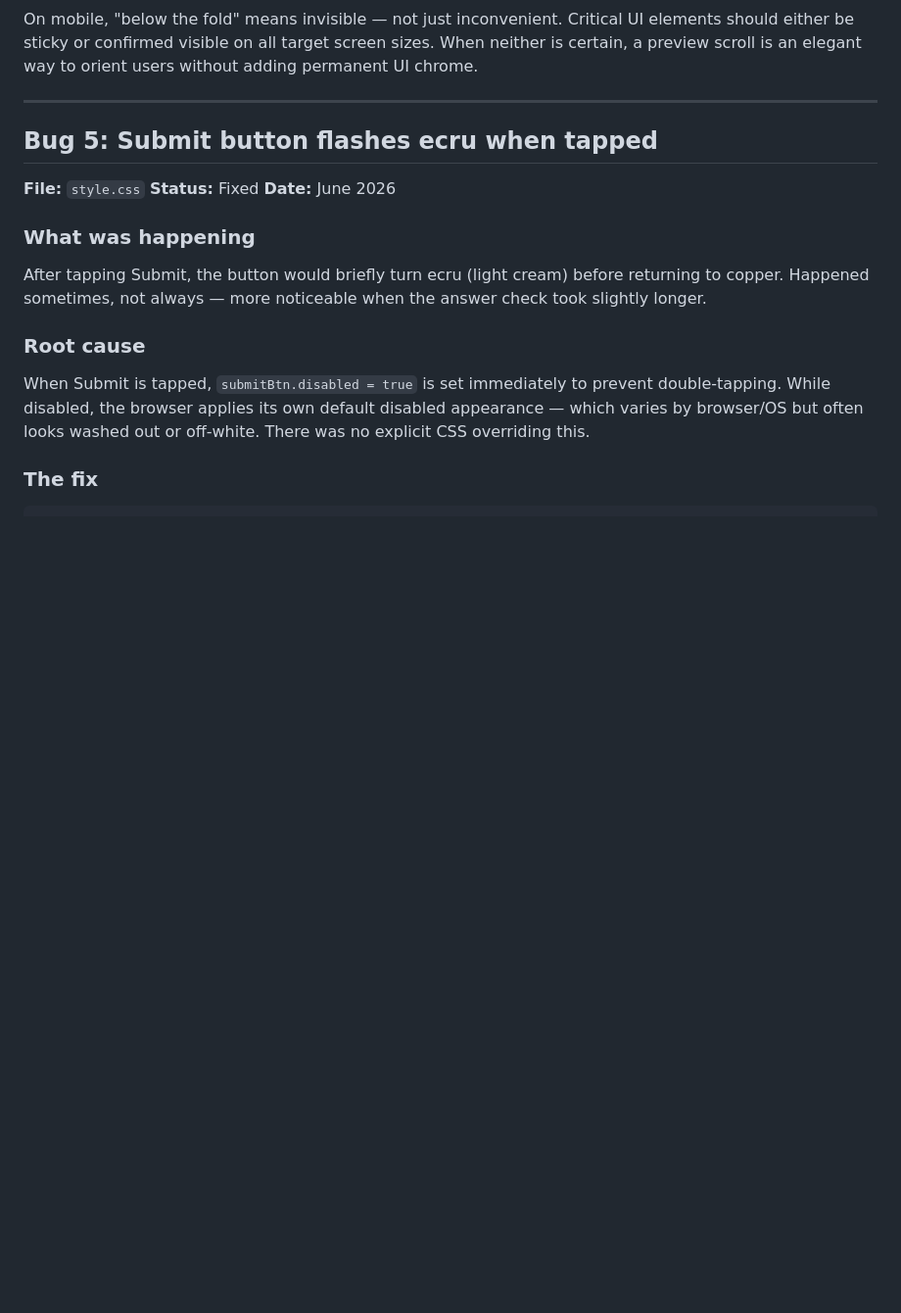
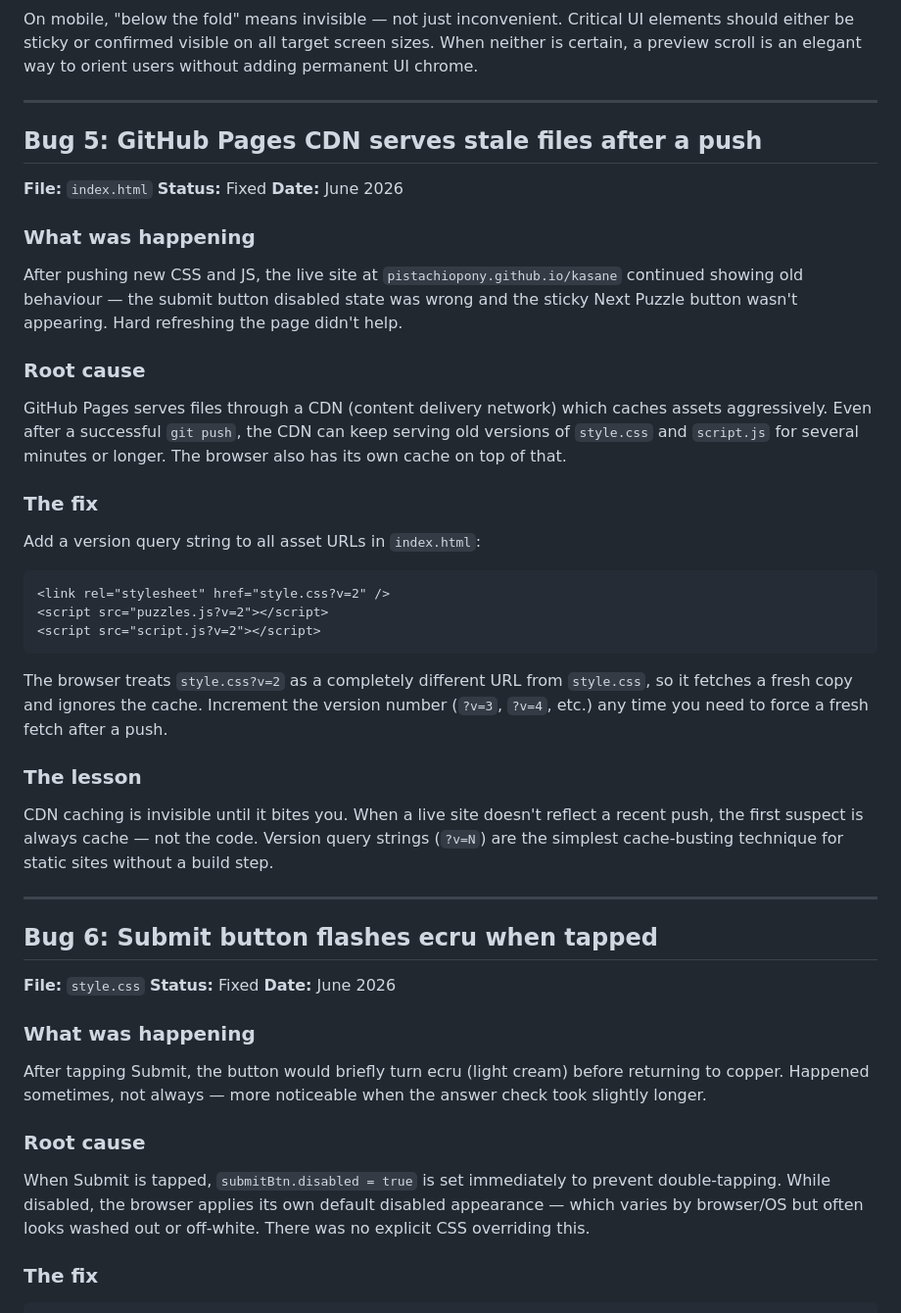
Before and after one commit to PistachioPony/kasane, a Markdown page: dev-notes.md, the part around the change. Shown at 98% size. Drawn GitHub-style; blank space fills up the shorter version.

Commit message:
Document GitHub Pages CDN caching bug in dev-notes

````diff
--- a/dev-notes.md
+++ b/dev-notes.md
@@ -158,7 +158,39 @@ On mobile, "below the fold" means invisible — not just inconvenient. Critical
 
 ---
 
-## Bug 5: Submit button flashes ecru when tapped
+## Bug 5: GitHub Pages CDN serves stale files after a push
+
+**File:** `index.html`
+**Status:** Fixed
+**Date:** June 2026
+
+### What was happening
+
+After pushing new CSS and JS, the live site at `pistachiopony.github.io/kasane` continued showing old behaviour — the submit button disabled state was wrong and the sticky Next Puzzle button wasn't appearing. Hard refreshing the page didn't help.
+
+### Root cause
+
+GitHub Pages serves files through a CDN (content delivery network) which caches assets aggressively. Even after a successful `git push`, the CDN can keep serving old versions of `style.css` and `script.js` for several minutes or longer. The browser also has its own cache on top of that.
+
+### The fix
+
+Add a version query string to all asset URLs in `index.html`:
+
+```html
+<link rel="stylesheet" href="style.css?v=2" />
+<script src="puzzles.js?v=2"></script>
+<script src="script.js?v=2"></script>
+```
+
+The browser treats `style.css?v=2` as a completely different URL from `style.css`, so it fetches a fresh copy and ignores the cache. Increment the version number (`?v=3`, `?v=4`, etc.) any time you need to force a fresh fetch after a push.
+
+### The lesson
+
+CDN caching is invisible until it bites you. When a live site doesn't reflect a recent push, the first suspect is always cache — not the code. Version query strings (`?v=N`) are the simplest cache-busting technique for static sites without a build step.
+
+---
+
+## Bug 6: Submit button flashes ecru when tapped
 
 **File:** `style.css`
 **Status:** Fixed
````
